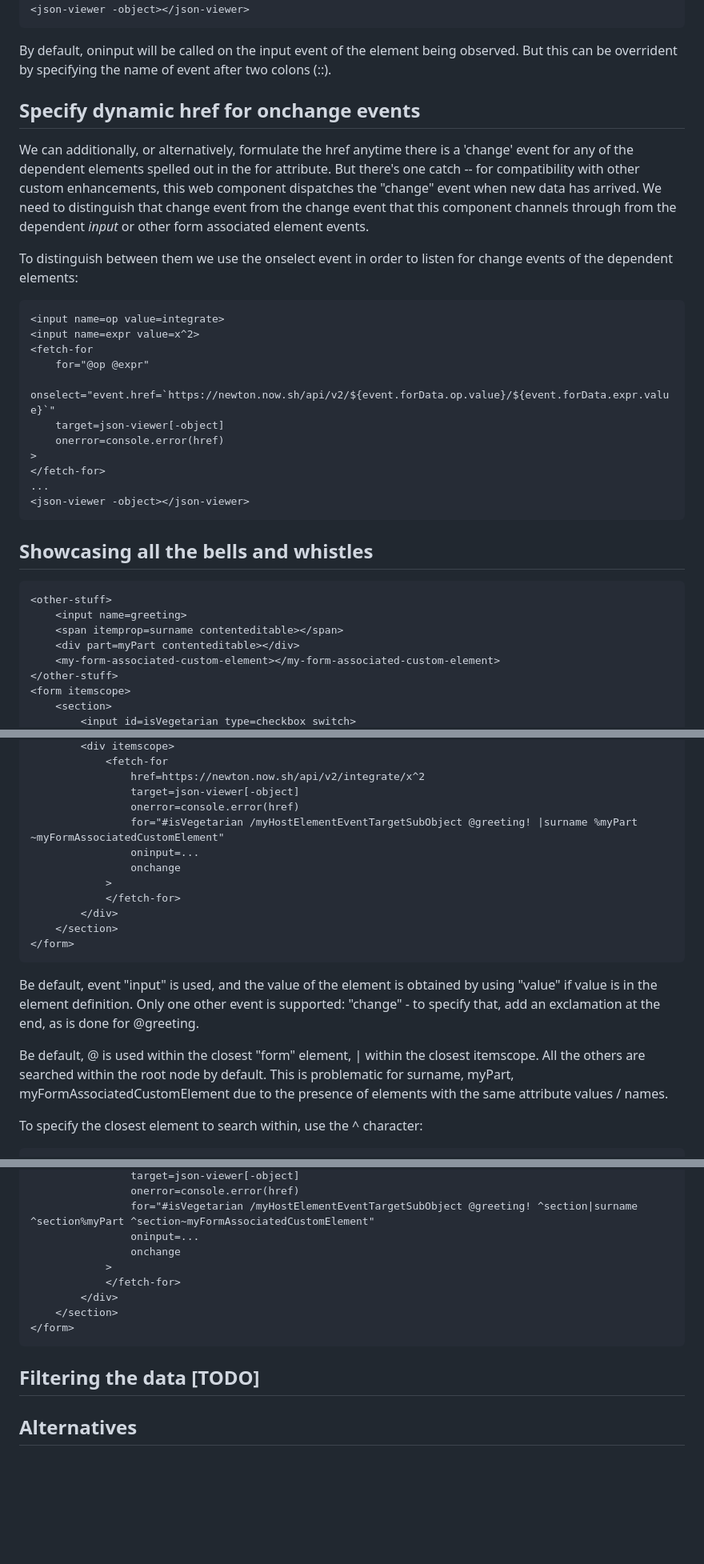
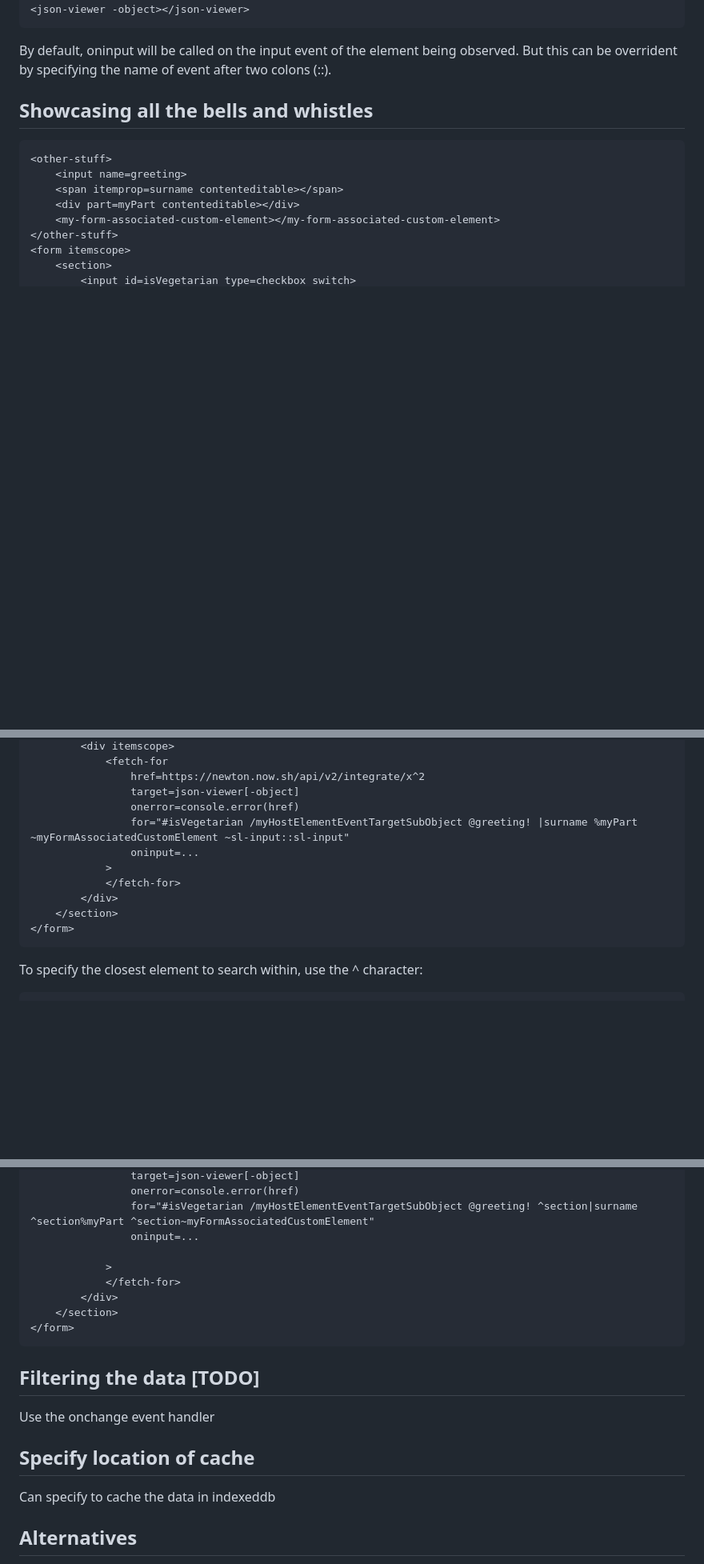
Before and after one commit to bahrus/fetch-for, a Markdown page: README.md, 3 parts joined by grey strips. Shown: that part at 80% size. GitHub-like rendering; blank space fills up the shorter version.

Commit message:
Initial commit

````diff
--- a/README.md
+++ b/README.md
@@ -87,25 +87,7 @@ Like the built-in Form and Output elements, fetch-for supports integrating input
 
 By default, oninput will be called on the input event of the element being observed.  But this can be overrident by specifying the name of event after two colons (::).
 
-## Specify dynamic href for onchange events
 
-We can additionally, or alternatively, formulate the href anytime there is a 'change' event for any of the dependent elements spelled out in the for attribute.  But there's one catch -- for compatibility with other custom enhancements, this web component dispatches the "change" event when new data has arrived.  We need to distinguish that change event from the change event that this component channels through from the dependent *input* or other form associated element events.
-
-To distinguish between them we use the onselect event in order to listen for change events of the dependent elements:
-
-```html
-<input name=op value=integrate>
-<input name=expr value=x^2>
-<fetch-for
-    for="@op @expr"
-    onselect="event.href=`https://newton.now.sh/api/v2/${event.forData.op.value}/${event.forData.expr.value}`"
-    target=json-viewer[-object]
-    onerror=console.error(href)
->
-</fetch-for>
-...
-<json-viewer -object></json-viewer>
-```
 
 ## Showcasing all the bells and whistles
 
@@ -128,9 +111,8 @@ To distinguish between them we use the onselect event in order to listen for cha
                 href=https://newton.now.sh/api/v2/integrate/x^2
                 target=json-viewer[-object]
                 onerror=console.error(href)
-                for="#isVegetarian /myHostElementEventTargetSubObject @greeting! |surname %myPart ~myFormAssociatedCustomElement"
+                for="#isVegetarian /myHostElementEventTargetSubObject @greeting! |surname %myPart ~myFormAssociatedCustomElement ~sl-input::sl-input"
                 oninput=...
-                onchange
             >
             </fetch-for>
         </div>
@@ -138,9 +120,6 @@ To distinguish between them we use the onselect event in order to listen for cha
 </form>
 ```
 
-Be default, event "input" is used, and the value of the element is obtained by using "value" if value is in the element definition.  Only one other event is supported:  "change" - to specify that, add an exclamation at the end, as is done for @greeting.
-
-Be default, @ is used within the closest "form" element, | within the closest itemscope.  All the others are searched within the root node by default.  This is problematic for surname, myPart, myFormAssociatedCustomElement due to the presence of elements with the same attribute values / names.
 
 To specify the closest element to search within, use the ^ character:
 
@@ -166,7 +145,7 @@ To specify the closest element to search within, use the ^ character:
                 onerror=console.error(href)
                 for="#isVegetarian /myHostElementEventTargetSubObject @greeting! ^section|surname ^section%myPart ^section~myFormAssociatedCustomElement"
                 oninput=...
-                onchange
+
             >
             </fetch-for>
         </div>
@@ -177,6 +156,12 @@ To specify the closest element to search within, use the ^ character:
 
 
 ## Filtering the data [TODO]
+
+Use the onchange event handler
+
+## Specify location of cache
+
+Can specify to cache the data in indexeddb
 
 ## Alternatives
 
````
Also changed, not shown: other parts of README.md (+1 -0 lines).
